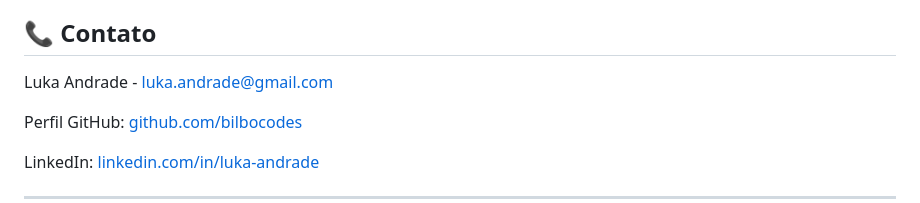
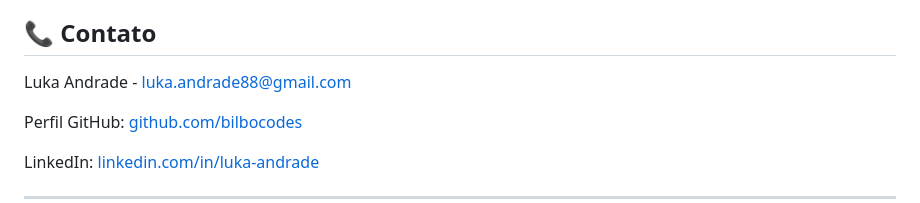
Before and after one commit to bilbocodes/trabalho_uninter, a Markdown page: README.md, the part around the change. Rendered like a GitHub page.

```diff
--- a/README.md
+++ b/README.md
@@ -87,7 +87,7 @@ Para personalizar este portfólio:
 
 ## 📞 Contato
 
-Luka Andrade - [luka.andrade@gmail.com](mailto:luka.andrade@gmail.com)
+Luka Andrade - [luka.andrade88@gmail.com](mailto:luka.andrade88@gmail.com)
 
 Perfil GitHub: [github.com/bilbocodes](https://github.com/bilbocodes)
 
```
